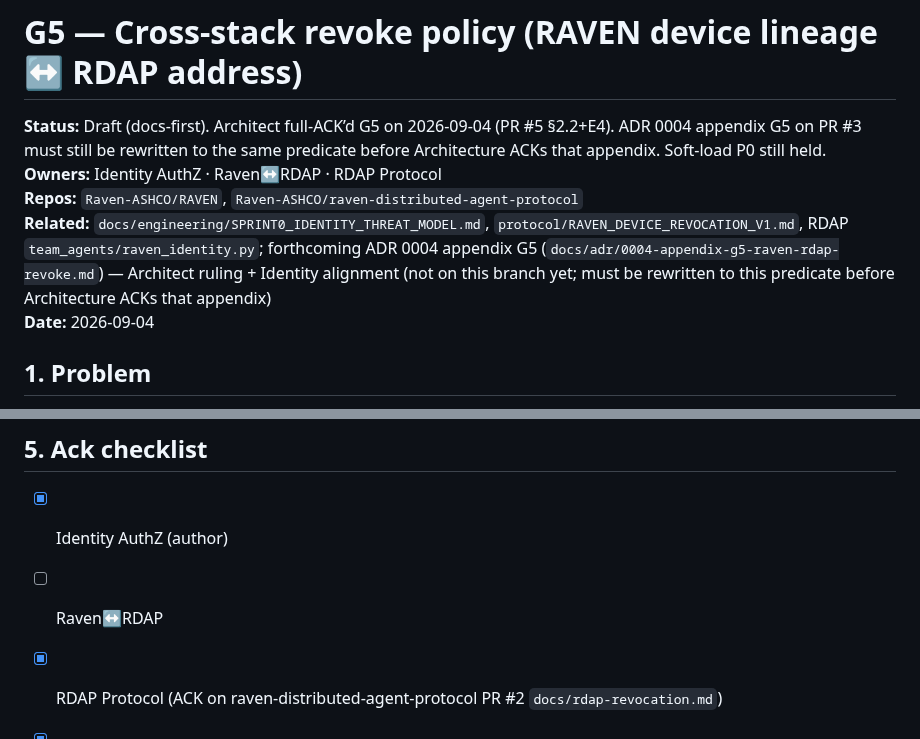
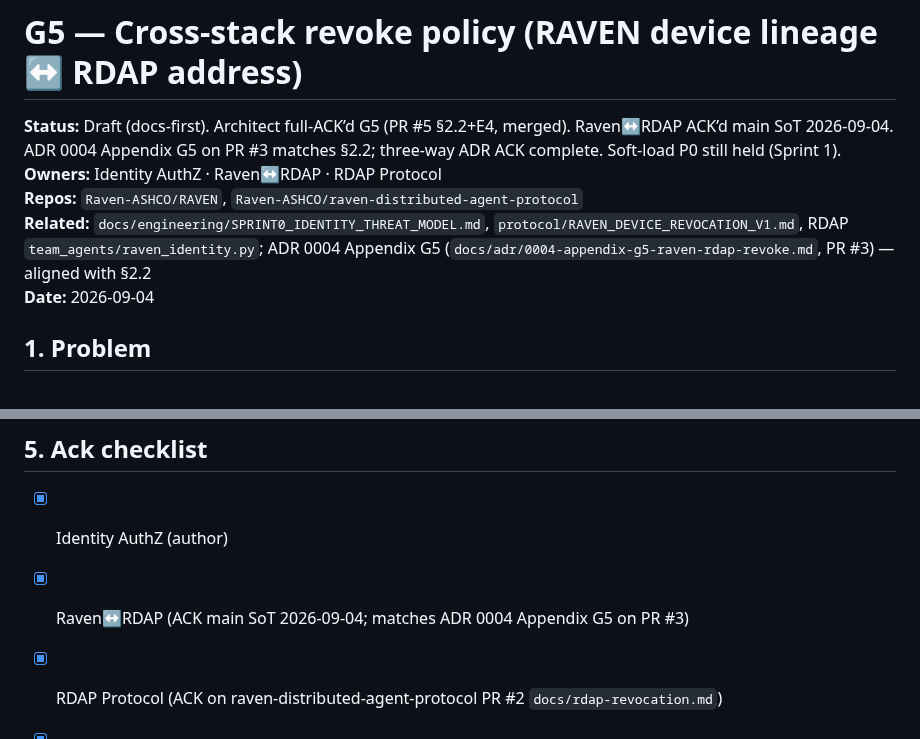
Before and after one commit to Ahmadreza-Arezehgar/RAVEN, a Markdown page: docs/engineering/G5_CROSS_STACK_REVOKE_POLICY.md, 2 parts joined by grey strips. Rendered like a GitHub page.

Commit message:
docs(g5): record Raven↔RDAP ACK of main SoT
Clear stale Status/Related text that still required rewriting ADR 0004
Appendix G5 on PR #3. Checklist now ACKs Raven↔RDAP against the merged
predicate; no §2.2 or E4 changes.

Co-authored-by: Ahmadreza Arezehgar  <Ahmadreza-Arezehgar@users.noreply.github.com>

```diff
--- a/docs/engineering/G5_CROSS_STACK_REVOKE_POLICY.md
+++ b/docs/engineering/G5_CROSS_STACK_REVOKE_POLICY.md
@@ -1,9 +1,9 @@
 # G5 — Cross-stack revoke policy (RAVEN device lineage ↔ RDAP address)
 
-**Status:** Draft (docs-first). Architect full-ACK’d G5 on 2026-09-04 (PR #5 §2.2+E4). ADR 0004 appendix G5 on PR #3 must still be rewritten to the same predicate before Architecture ACKs that appendix. Soft-load P0 still held.
+**Status:** Draft (docs-first). Architect full-ACK’d G5 (PR #5 §2.2+E4, merged). Raven↔RDAP ACK’d main SoT 2026-09-04. ADR 0004 Appendix G5 on PR #3 matches §2.2; three-way ADR ACK complete. Soft-load P0 still held (Sprint 1).
 **Owners:** Identity AuthZ · Raven↔RDAP · RDAP Protocol
 **Repos:** `Raven-ASHCO/RAVEN`, `Raven-ASHCO/raven-distributed-agent-protocol`
-**Related:** `docs/engineering/SPRINT0_IDENTITY_THREAT_MODEL.md`, `protocol/RAVEN_DEVICE_REVOCATION_V1.md`, RDAP `team_agents/raven_identity.py`; forthcoming ADR 0004 appendix G5 (`docs/adr/0004-appendix-g5-raven-rdap-revoke.md`) — Architect ruling + Identity alignment (not on this branch yet; must be rewritten to this predicate before Architecture ACKs that appendix)
+**Related:** `docs/engineering/SPRINT0_IDENTITY_THREAT_MODEL.md`, `protocol/RAVEN_DEVICE_REVOCATION_V1.md`, RDAP `team_agents/raven_identity.py`; ADR 0004 Appendix G5 (`docs/adr/0004-appendix-g5-raven-rdap-revoke.md`, PR #3) — aligned with §2.2
 **Date:** 2026-09-04
 
 ## 1. Problem
@@ -75,6 +75,6 @@ Without a joint policy, operators can:
 ## 5. Ack checklist
 
 - [x] Identity AuthZ (author)
-- [ ] Raven↔RDAP
+- [x] Raven↔RDAP (ACK main SoT 2026-09-04; matches ADR 0004 Appendix G5 on PR #3)
 - [x] RDAP Protocol (ACK on raven-distributed-agent-protocol PR #2 `docs/rdap-revocation.md`)
 - [x] Architect (Sprint 0 §2.4 trust-boundary ACK; full G5 ACK on PR #5 §2.2+E4, 2026-09-04)
```
